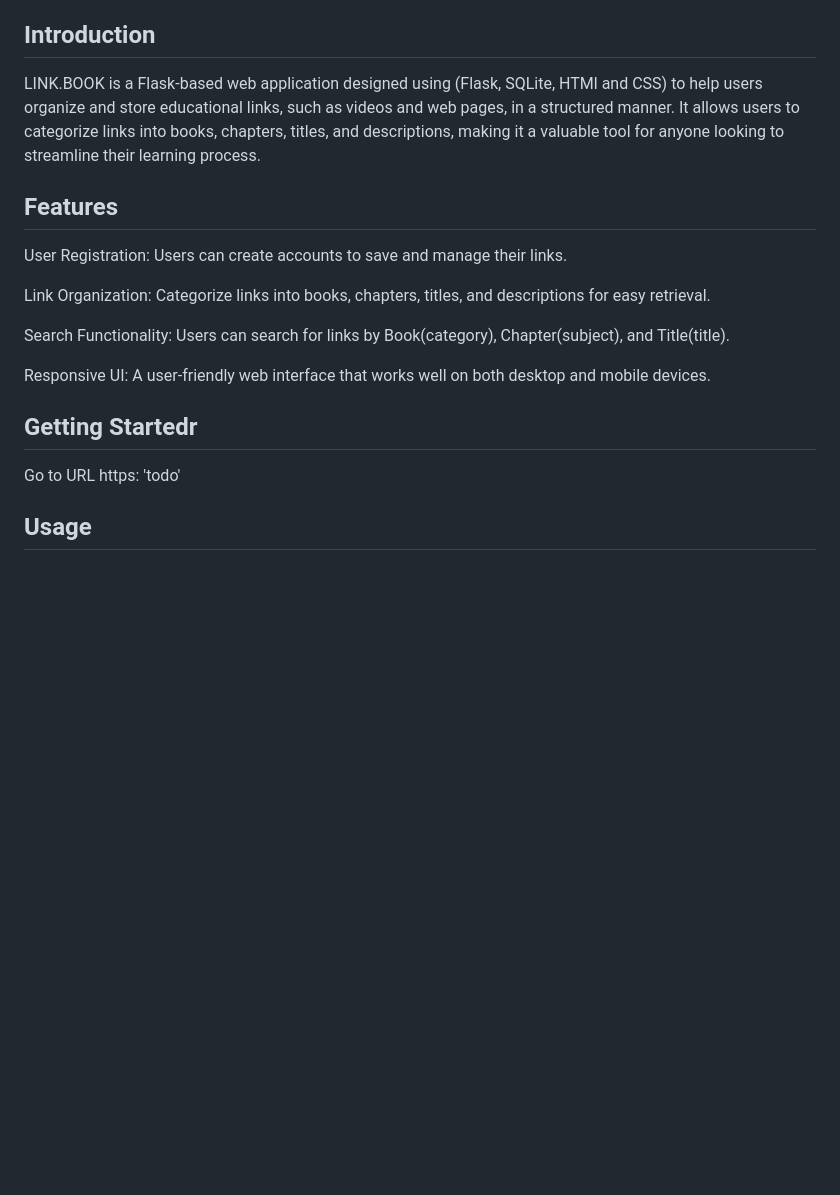
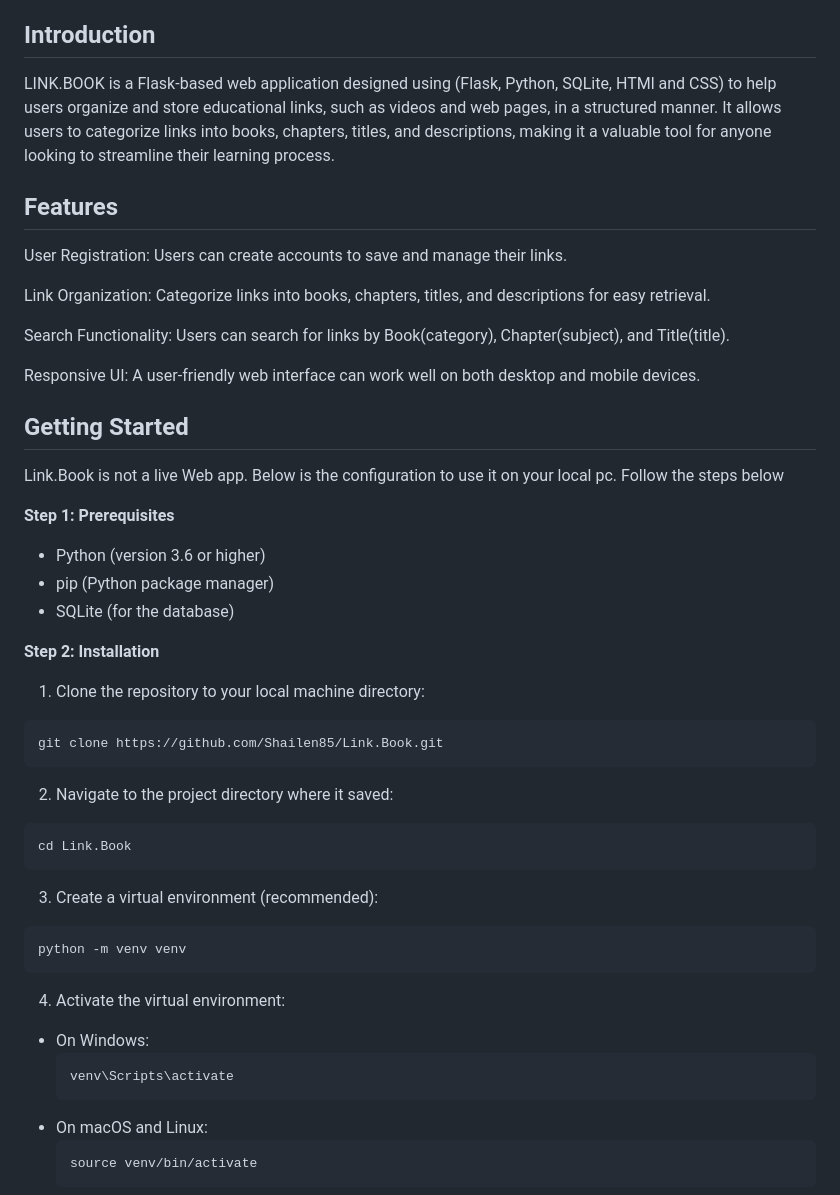
Before and after one commit to Shailen85/Link.Book, a Markdown page: README.md, the part around one of its changes. Rendered like a GitHub page; blank space fills up the shorter version.

````diff
--- a/README.md
+++ b/README.md
@@ -13,7 +13,7 @@
 
 ## Introduction
 
-LINK.BOOK is a Flask-based web application designed using (Flask, SQLite, HTMl and CSS) to help users organize and store educational links, such as videos and web pages, in a structured manner. It allows users to categorize links into books, chapters, titles, and descriptions, making it a valuable tool for anyone looking to streamline their learning process.
+LINK.BOOK is a Flask-based web application designed using (Flask, Python, SQLite, HTMl and CSS) to help users organize and store educational links, such as videos and web pages, in a structured manner. It allows users to categorize links into books, chapters, titles, and descriptions, making it a valuable tool for anyone looking to streamline their learning process.
 
 ## Features
 
@@ -23,10 +23,41 @@ Link Organization: Categorize links into books, chapters, titles, and descriptio
 
 Search Functionality: Users can search for links by Book(category), Chapter(subject), and Title(title).
 
-Responsive UI: A user-friendly web interface that works well on both desktop and mobile devices.
+Responsive UI: A user-friendly web interface can work well on both desktop and mobile devices.
 
-## Getting Startedr
+## Getting Started
+Link.Book is not a live Web app. Below is the configuration to use it on your local pc. Follow the steps below
 
-Go to URL https: 'todo'
+**Step 1: Prerequisites**
 
-## Usage
+- Python (version 3.6 or higher)
+- pip (Python package manager)
+- SQLite (for the database)
+
+**Step 2: Installation**
+
+1. Clone the repository to your local machine directory:
+```
+git clone https://github.com/Shailen85/Link.Book.git
+```
+
+2. Navigate to the project directory where it saved:
+```
+cd Link.Book
+```
+
+3. Create a virtual environment (recommended):
+```
+python -m venv venv
+```
+
+4. Activate the virtual environment:
+- On Windows:
+  ```
+  venv\Scripts\activate
+  ```
+- On macOS and Linux:
+  ```
+  source venv/bin/activate
+  ```
+
````
Also changed, not shown: other parts of README.md (+57 -0 lines).
